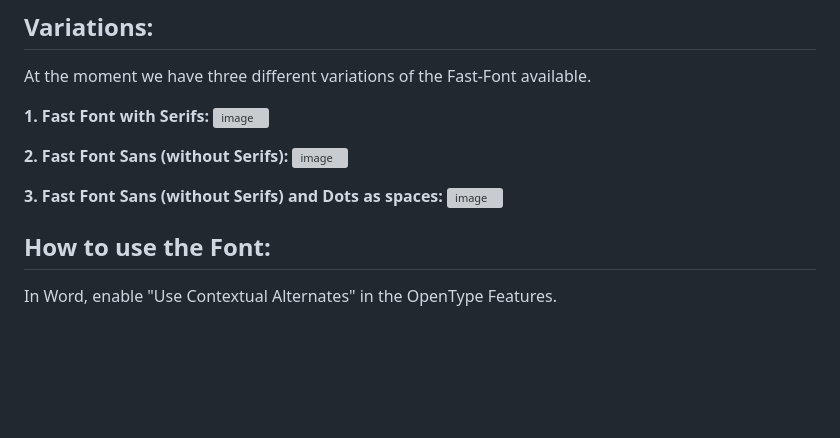
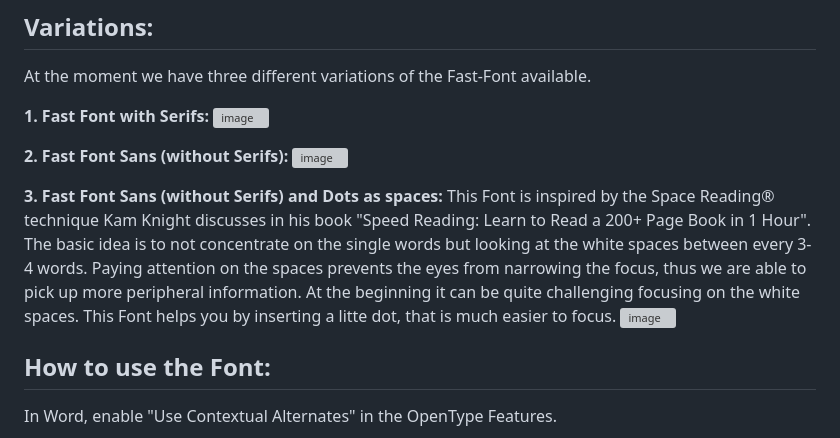
Before and after one commit to Born2Root/Fast-Font, a Markdown page: README.md, the part around one of its changes. GitHub-like rendering; blank space fills up the shorter version; grey boxes are pictures that could not be loaded.

Commit message:
Update README.md
Updated Readme

```diff
--- a/README.md
+++ b/README.md
@@ -23,7 +23,10 @@ At the moment we have three different variations of the Fast-Font available.
    ![image](https://github.com/user-attachments/assets/dea53742-c051-4165-bac9-dabf47b2e5ac)
 
 **3. Fast Font Sans (without Serifs) and Dots as spaces:**
-   ![image](https://github.com/user-attachments/assets/5e77c4ff-2b55-4c2d-acf5-1f9e0b3fc08e)
+This Font is inspired by the Space Reading® technique Kam Knight discusses in his book "Speed Reading: Learn to Read a 200+ Page Book in 1 Hour".
+The basic idea is to not concentrate on the single words but looking at the white spaces between every 3-4 words. Paying attention on the spaces prevents the eyes from narrowing the focus, thus we are able to pick up more peripheral information. At the beginning it can be quite challenging focusing on the white spaces.
+This Font helps you by inserting a litte dot, that is much easier to focus.
+   ![image](https://github.com/user-attachments/assets/c2614801-77b1-433f-b781-6b8655dbb862)
 
 
 ## How to use the Font:
```
Also changed, not shown: other parts of README.md (+1 -1 lines).
